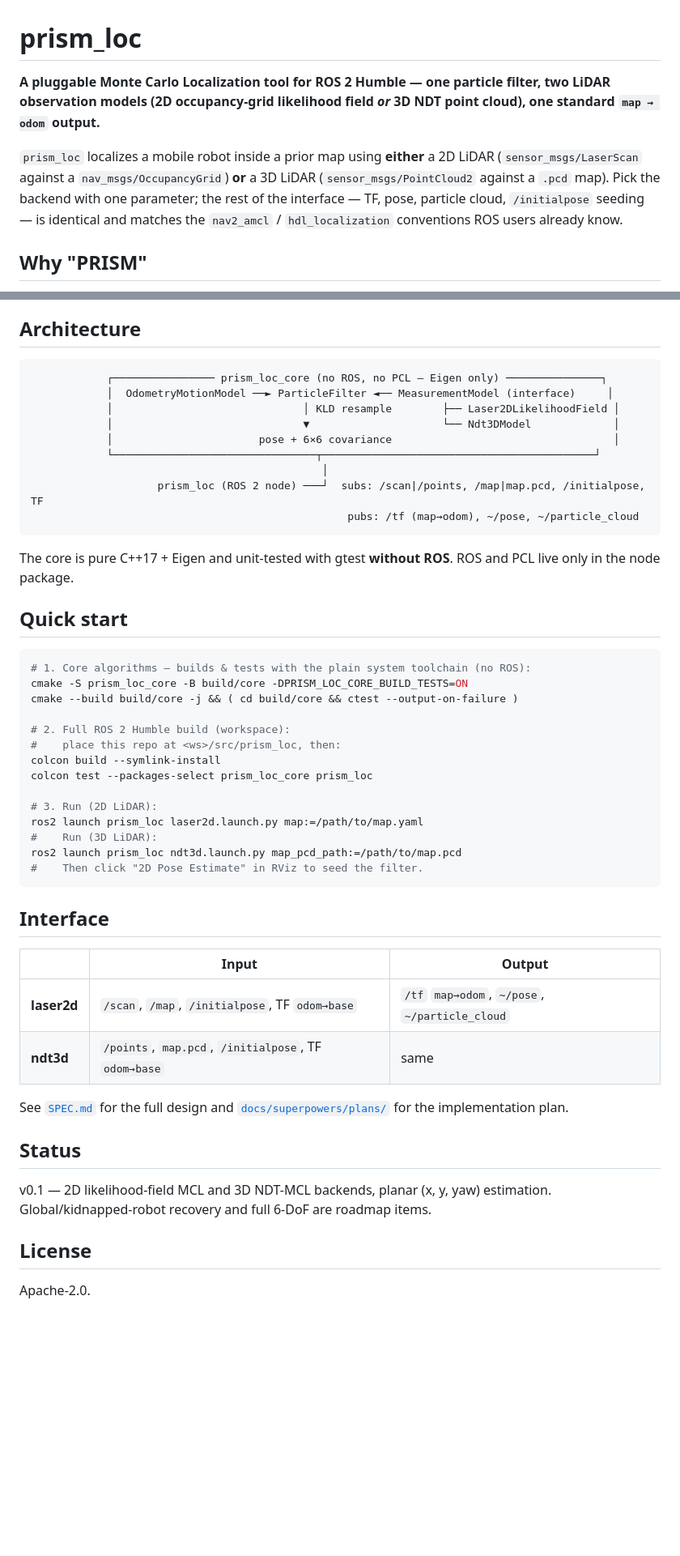
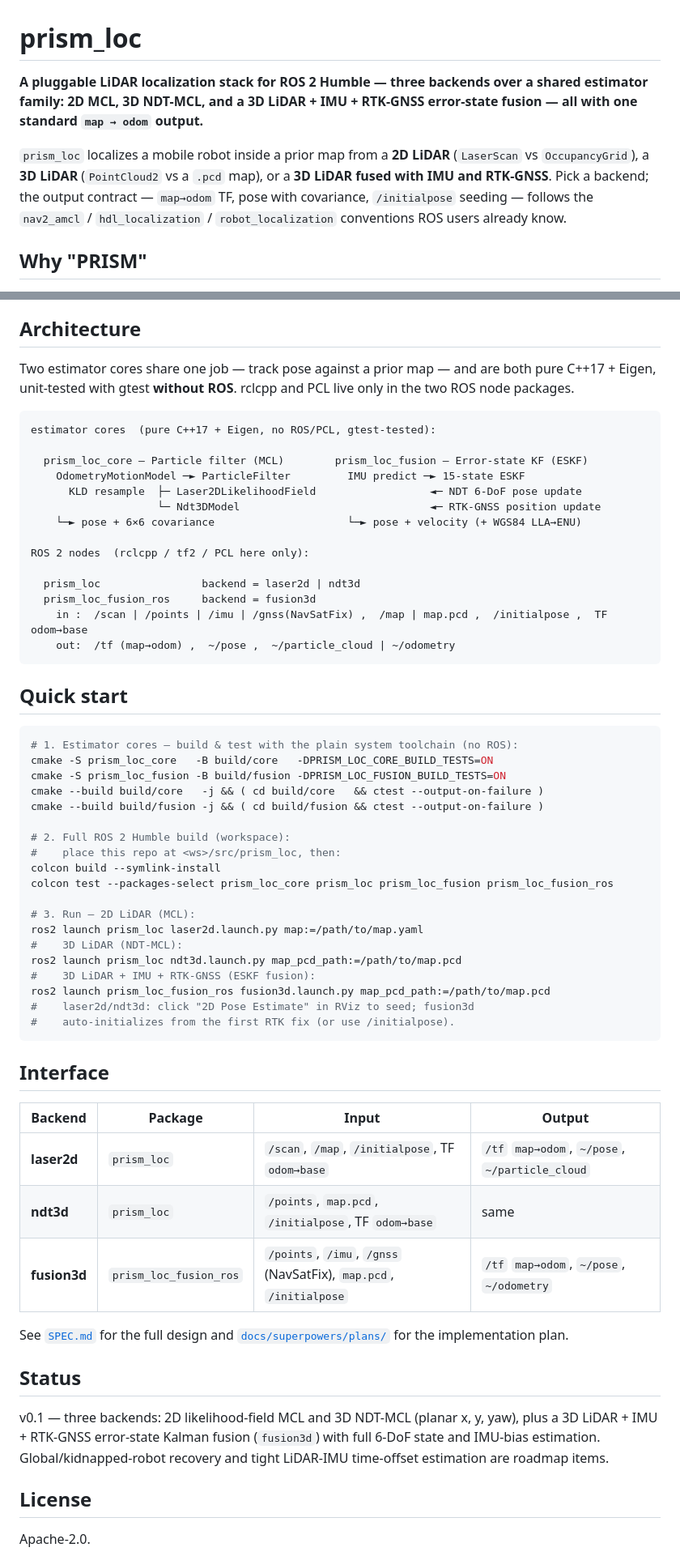
Before and after one commit to kjungmo/prism_loc, a Markdown page: README.md, 2 parts joined by grey strips. Shown at 81% size. GitHub-like rendering; blank space fills up the shorter version.

Commit message:
docs(readme): cover all three backends (laser2d, ndt3d, fusion3d)

````diff
--- a/README.md
+++ b/README.md
@@ -1,15 +1,15 @@
 # prism_loc
 
-**A pluggable Monte Carlo Localization tool for ROS 2 Humble — one particle
-filter, two LiDAR observation models (2D occupancy-grid likelihood field _or_ 3D
-NDT point cloud), one standard `map → odom` output.**
+**A pluggable LiDAR localization stack for ROS 2 Humble — three backends over a
+shared estimator family: 2D MCL, 3D NDT-MCL, and a 3D LiDAR + IMU + RTK-GNSS
+error-state fusion — all with one standard `map → odom` output.**
 
-`prism_loc` localizes a mobile robot inside a prior map using **either** a 2D
-LiDAR (`sensor_msgs/LaserScan` against a `nav_msgs/OccupancyGrid`) **or** a 3D
-LiDAR (`sensor_msgs/PointCloud2` against a `.pcd` map). Pick the backend with one
-parameter; the rest of the interface — TF, pose, particle cloud, `/initialpose`
-seeding — is identical and matches the `nav2_amcl` / `hdl_localization`
-conventions ROS users already know.
+`prism_loc` localizes a mobile robot inside a prior map from a **2D LiDAR**
+(`LaserScan` vs `OccupancyGrid`), a **3D LiDAR** (`PointCloud2` vs a `.pcd` map),
+or a **3D LiDAR fused with IMU and RTK-GNSS**. Pick a backend; the output contract
+— `map→odom` TF, pose with covariance, `/initialpose` seeding — follows the
+`nav2_amcl` / `hdl_localization` / `robot_localization` conventions ROS users
+already know.
 
 ## Why "PRISM"
 
@@ -29,54 +29,68 @@ particle filter that 2D AMCL uses.
 
 ## Architecture
 
+Two estimator cores share one job — track pose against a prior map — and are both
+pure C++17 + Eigen, unit-tested with gtest **without ROS**. rclcpp and PCL live
+only in the two ROS node packages.
+
 ```
-            ┌──────────────── prism_loc_core (no ROS, no PCL — Eigen only) ───────────────┐
-            │  OdometryMotionModel ──► ParticleFilter ◄── MeasurementModel (interface)     │
-            │                              │ KLD resample        ├── Laser2DLikelihoodField │
-            │                              ▼                     └── Ndt3DModel             │
-            │                       pose + 6×6 covariance                                   │
-            └────────────────────────────────┬───────────────────────────────────────────┘
-                                              │
-                    prism_loc (ROS 2 node) ───┘  subs: /scan|/points, /map|map.pcd, /initialpose, TF
-                                                  pubs: /tf (map→odom), ~/pose, ~/particle_cloud
+estimator cores  (pure C++17 + Eigen, no ROS/PCL, gtest-tested):
+
+  prism_loc_core — Particle filter (MCL)        prism_loc_fusion — Error-state KF (ESKF)
+    OdometryMotionModel ─► ParticleFilter         IMU predict ─► 15-state ESKF
+      KLD resample  ├─ Laser2DLikelihoodField                  ◄─ NDT 6-DoF pose update
+                    └─ Ndt3DModel                              ◄─ RTK-GNSS position update
+    └─► pose + 6×6 covariance                     └─► pose + velocity (+ WGS84 LLA→ENU)
+
+ROS 2 nodes  (rclcpp / tf2 / PCL here only):
+
+  prism_loc                backend = laser2d | ndt3d
+  prism_loc_fusion_ros     backend = fusion3d
+    in :  /scan | /points | /imu | /gnss(NavSatFix) ,  /map | map.pcd ,  /initialpose ,  TF odom→base
+    out:  /tf (map→odom) ,  ~/pose ,  ~/particle_cloud | ~/odometry
 ```
-
-The core is pure C++17 + Eigen and unit-tested with gtest **without ROS**. ROS
-and PCL live only in the node package.
 
 ## Quick start
 
 ```bash
-# 1. Core algorithms — builds & tests with the plain system toolchain (no ROS):
-cmake -S prism_loc_core -B build/core -DPRISM_LOC_CORE_BUILD_TESTS=ON
-cmake --build build/core -j && ( cd build/core && ctest --output-on-failure )
+# 1. Estimator cores — build & test with the plain system toolchain (no ROS):
+cmake -S prism_loc_core   -B build/core   -DPRISM_LOC_CORE_BUILD_TESTS=ON
+cmake -S prism_loc_fusion -B build/fusion -DPRISM_LOC_FUSION_BUILD_TESTS=ON
+cmake --build build/core   -j && ( cd build/core   && ctest --output-on-failure )
+cmake --build build/fusion -j && ( cd build/fusion && ctest --output-on-failure )
 
 # 2. Full ROS 2 Humble build (workspace):
 #    place this repo at <ws>/src/prism_loc, then:
 colcon build --symlink-install
-colcon test --packages-select prism_loc_core prism_loc
+colcon test --packages-select prism_loc_core prism_loc prism_loc_fusion prism_loc_fusion_ros
 
-# 3. Run (2D LiDAR):
+# 3. Run — 2D LiDAR (MCL):
 ros2 launch prism_loc laser2d.launch.py map:=/path/to/map.yaml
-#    Run (3D LiDAR):
+#    3D LiDAR (NDT-MCL):
 ros2 launch prism_loc ndt3d.launch.py map_pcd_path:=/path/to/map.pcd
-#    Then click "2D Pose Estimate" in RViz to seed the filter.
+#    3D LiDAR + IMU + RTK-GNSS (ESKF fusion):
+ros2 launch prism_loc_fusion_ros fusion3d.launch.py map_pcd_path:=/path/to/map.pcd
+#    laser2d/ndt3d: click "2D Pose Estimate" in RViz to seed; fusion3d
+#    auto-initializes from the first RTK fix (or use /initialpose).
 ```
 
 ## Interface
 
-| | Input | Output |
-|---|---|---|
-| **laser2d** | `/scan`, `/map`, `/initialpose`, TF `odom→base` | `/tf` `map→odom`, `~/pose`, `~/particle_cloud` |
-| **ndt3d** | `/points`, `map.pcd`, `/initialpose`, TF `odom→base` | same |
+| Backend | Package | Input | Output |
+|---|---|---|---|
+| **laser2d** | `prism_loc` | `/scan`, `/map`, `/initialpose`, TF `odom→base` | `/tf` `map→odom`, `~/pose`, `~/particle_cloud` |
+| **ndt3d** | `prism_loc` | `/points`, `map.pcd`, `/initialpose`, TF `odom→base` | same |
+| **fusion3d** | `prism_loc_fusion_ros` | `/points`, `/imu`, `/gnss` (NavSatFix), `map.pcd`, `/initialpose` | `/tf` `map→odom`, `~/pose`, `~/odometry` |
 
 See [`SPEC.md`](SPEC.md) for the full design and
 [`docs/superpowers/plans/`](docs/superpowers/plans/) for the implementation plan.
 
 ## Status
 
-v0.1 — 2D likelihood-field MCL and 3D NDT-MCL backends, planar (x, y, yaw)
-estimation. Global/kidnapped-robot recovery and full 6-DoF are roadmap items.
+v0.1 — three backends: 2D likelihood-field MCL and 3D NDT-MCL (planar x, y, yaw),
+plus a 3D LiDAR + IMU + RTK-GNSS error-state Kalman fusion (`fusion3d`) with full
+6-DoF state and IMU-bias estimation. Global/kidnapped-robot recovery and tight
+LiDAR-IMU time-offset estimation are roadmap items.
 
 ## License
 
````
